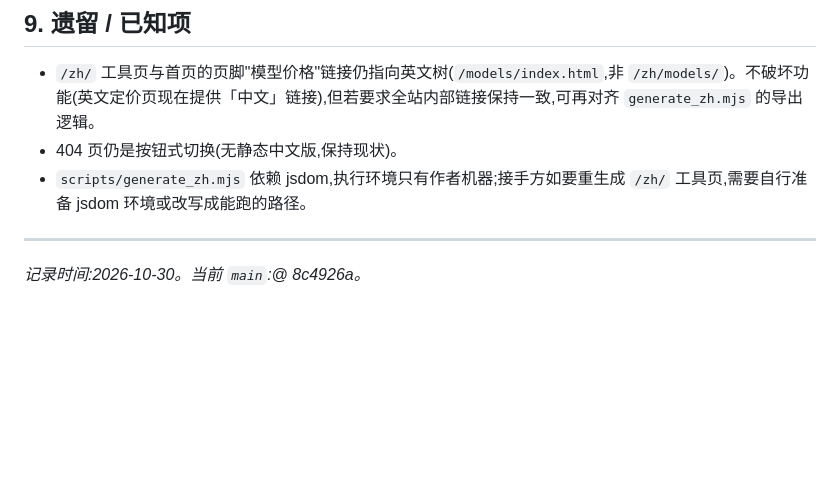
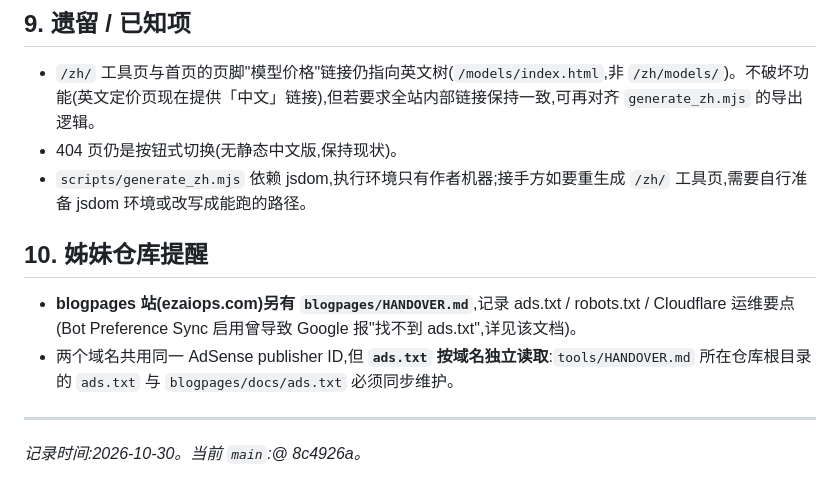
Before and after one commit to ezaiops/tools, a Markdown page: HANDOVER.md, the part around the change. Drawn GitHub-style; blank space fills up the shorter version.

Commit message:
Cross-reference blogpages handover in the tools handover doc

```diff
--- a/HANDOVER.md
+++ b/HANDOVER.md
@@ -158,6 +158,11 @@ git push origin main
 - 404 页仍是按钮式切换(无静态中文版,保持现状)。
 - `scripts/generate_zh.mjs` 依赖 jsdom,执行环境只有作者机器;接手方如要重生成 `/zh/` 工具页,需要自行准备 jsdom 环境或改写成能跑的路径。
 
+## 10. 姊妹仓库提醒
+
+- **blogpages 站(ezaiops.com)另有 `blogpages/HANDOVER.md`**,记录 ads.txt / robots.txt / Cloudflare 运维要点(Bot Preference Sync 启用曾导致 Google 报"找不到 ads.txt",详见该文档)。
+- 两个域名共用同一 AdSense publisher ID,但 **`ads.txt` 按域名独立读取**:`tools/HANDOVER.md` 所在仓库根目录的 `ads.txt` 与 `blogpages/docs/ads.txt` 必须同步维护。
+
 ---
 
 *记录时间:2026-10-30。当前 `main`:@ 8c4926a。*
```
